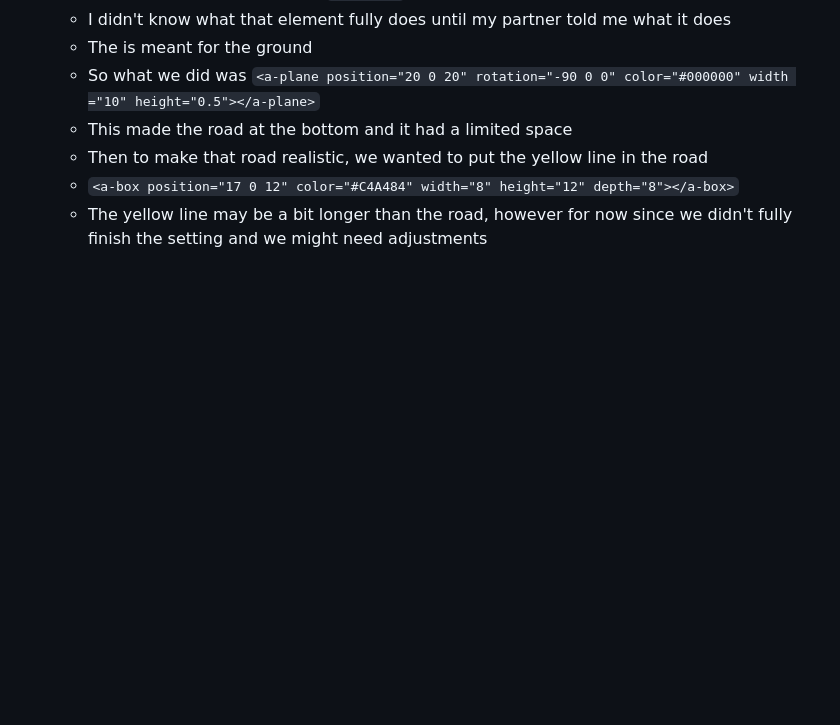
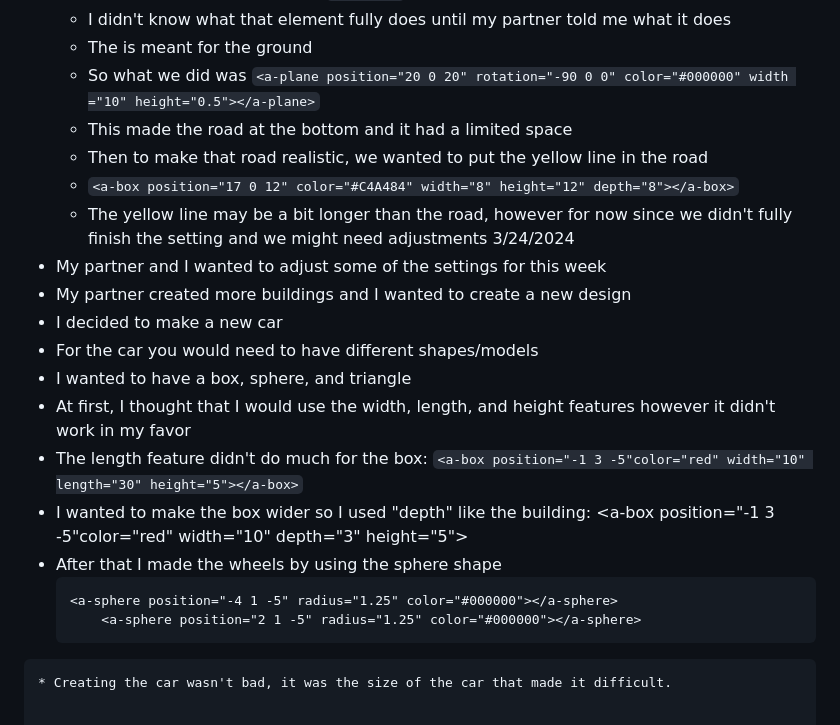
Before and after one commit to shellyw8542/sep11-freedom-project, a Markdown page: tool/learning-log.md, the part around the change. Rendered like a GitHub page; blank space fills up the shorter version.

````diff
--- a/tool/learning-log.md
+++ b/tool/learning-log.md
@@ -241,7 +241,23 @@ Example:
   * Then to make that road realistic, we wanted to put the yellow line in the road
   * `<a-box position="17 0 12" color="#C4A484" width="8" height="12" depth="8"></a-box>`
   * The yellow line may be a bit longer than the road, however for now since we didn't fully finish the setting and we might need adjustments
-
+  3/24/2024
+* My partner and I wanted to adjust some of the settings for this week
+* My partner created more buildings and I wanted to create a new design
+* I decided to make a new car
+* For the car you would need to have different shapes/models
+* I wanted to have a box, sphere, and triangle
+* At first, I thought that I would use the width, length, and height features however it didn't work in my favor
+* The length feature didn't do much for the box:
+`<a-box position="-1 3 -5"color="red" width="10" length="30" height="5"></a-box>`
+* I wanted to make the box wider so I used "depth" like the building:
+  <a-box position="-1 3 -5"color="red" width="10" depth="3" height="5"></a-box>
+* After that I made the wheels by using the sphere shape
+  ```
+  <a-sphere position="-4 1 -5" radius="1.25" color="#000000"></a-sphere>
+      <a-sphere position="2 1 -5" radius="1.25" color="#000000"></a-sphere>
+```
+* Creating the car wasn't bad, it was the size of the car that made it difficult.
 
 
 
````
